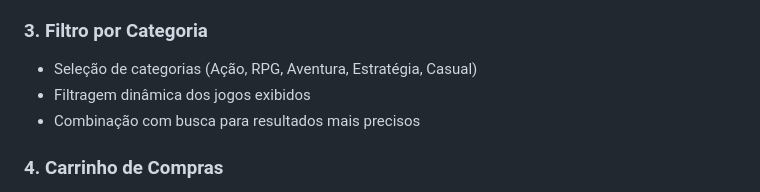
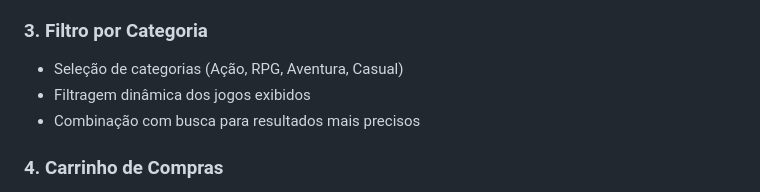
Before and after one commit to JoaoLucasVeiga/PFE-Avalia-o-1o-Bimestre-Trabalho-Pr-tico-1, a Markdown page: Trabalho pratico 1 PFE/README.md, the part around the change. GitHub-like rendering.

Commit message:
Remove 'Estratégia' from category selection

```diff
--- a/Trabalho pratico 1 PFE/README.md
+++ b/Trabalho pratico 1 PFE/README.md
@@ -17,7 +17,7 @@ GameVault é uma loja digital de jogos desenvolvida com **JavaScript puro**, **H
 - Criação de elementos HTML via JavaScript
 
 ### 3. **Filtro por Categoria**
-- Seleção de categorias (Ação, RPG, Aventura, Estratégia, Casual)
+- Seleção de categorias (Ação, RPG, Aventura, Casual)
 - Filtragem dinâmica dos jogos exibidos
 - Combinação com busca para resultados mais precisos
 
```
